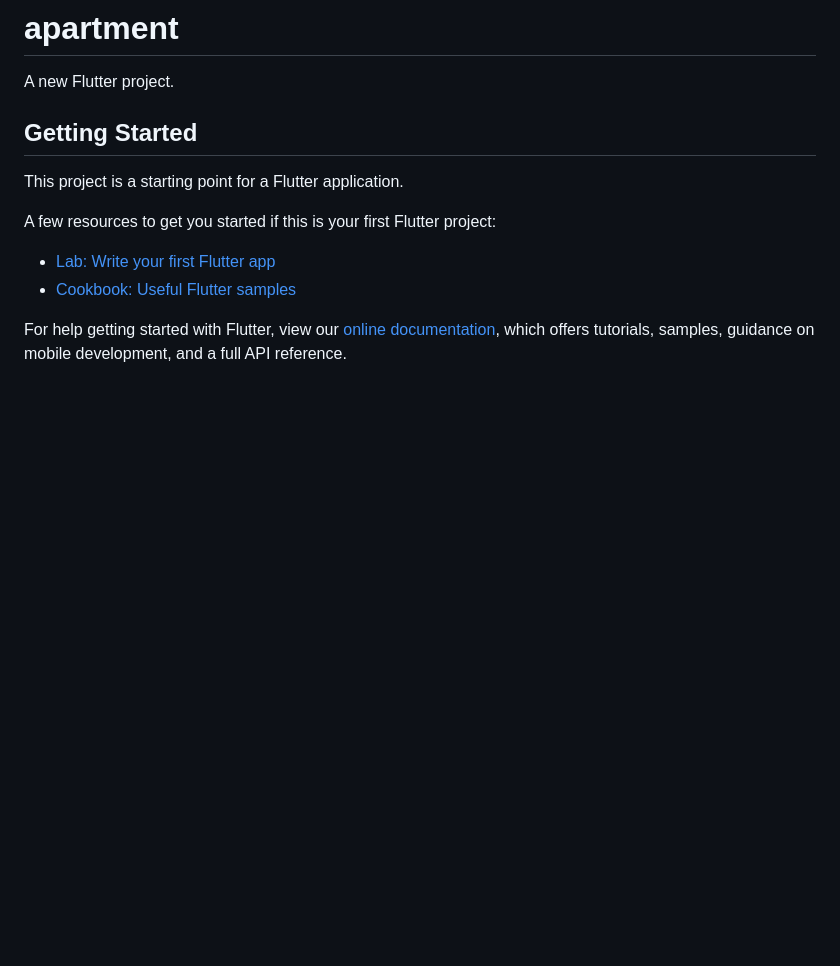
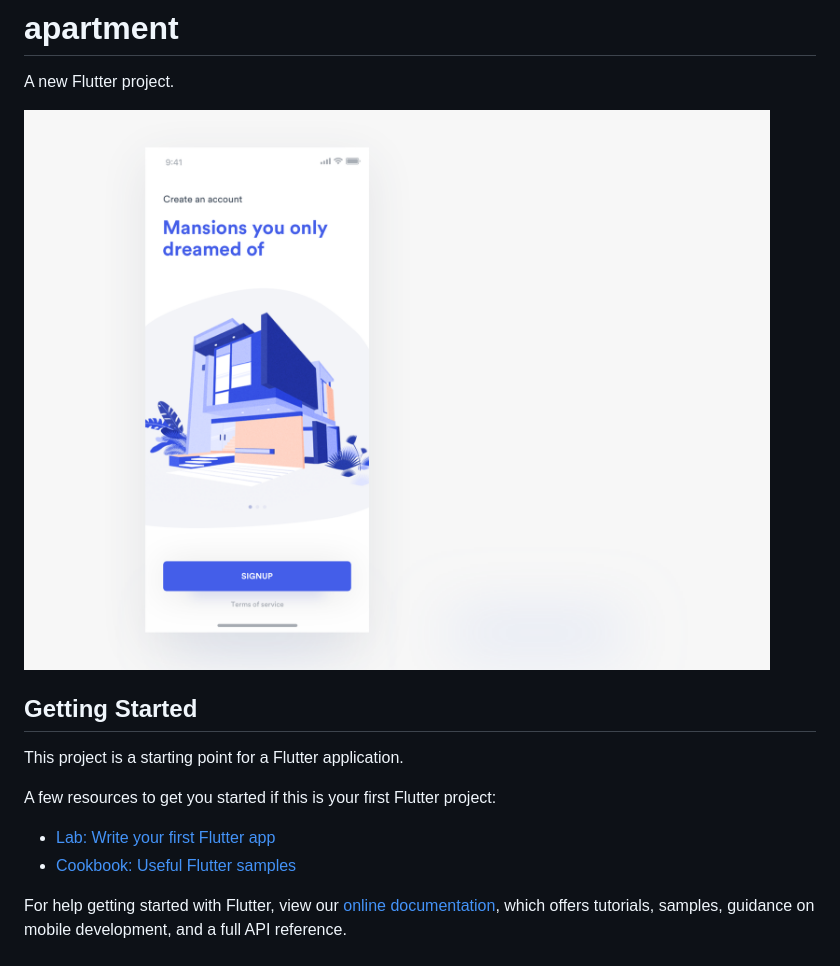
Before and after one commit to theghostyced/flutter-apartment, a Markdown page: README.md, the part around the change. Rendered like a GitHub page; pictures changed too: assets/images/800x600.png (added); blank space fills up the shorter version.

```diff
--- a/README.md
+++ b/README.md
@@ -1,6 +1,8 @@
 # apartment
 
 A new Flutter project.
+
+![Project](assets/images/800x600.png)
 
 ## Getting Started
 
```
Also changed, not shown: assets/images/iPhone X.png (added).
